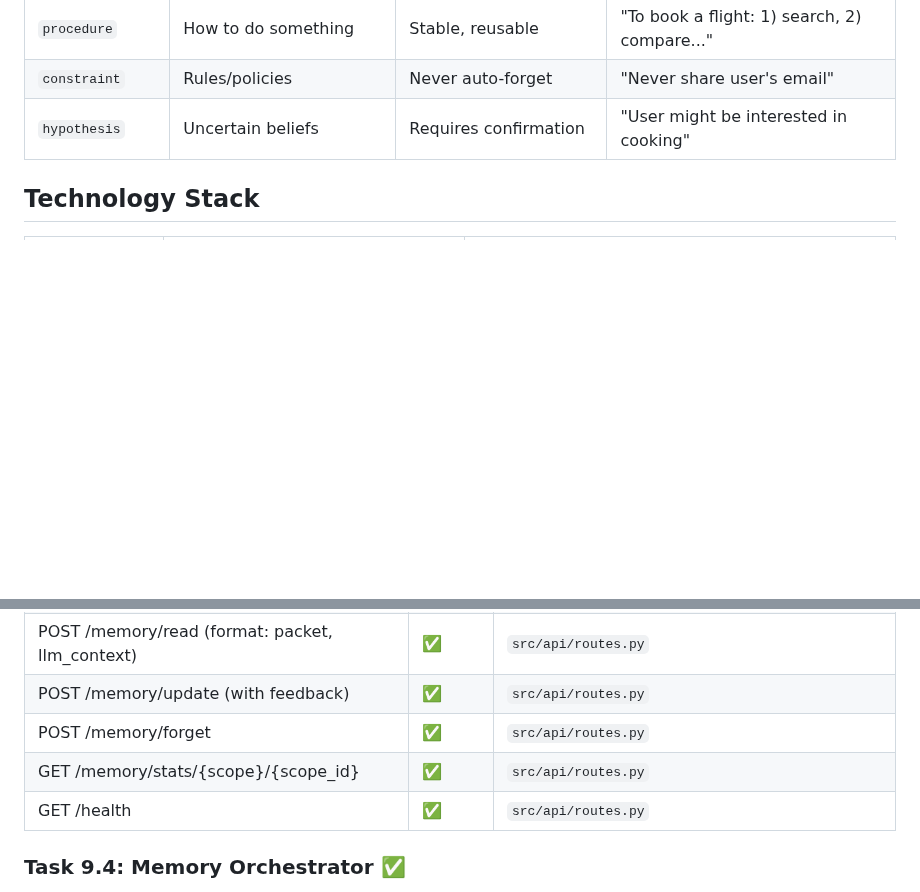
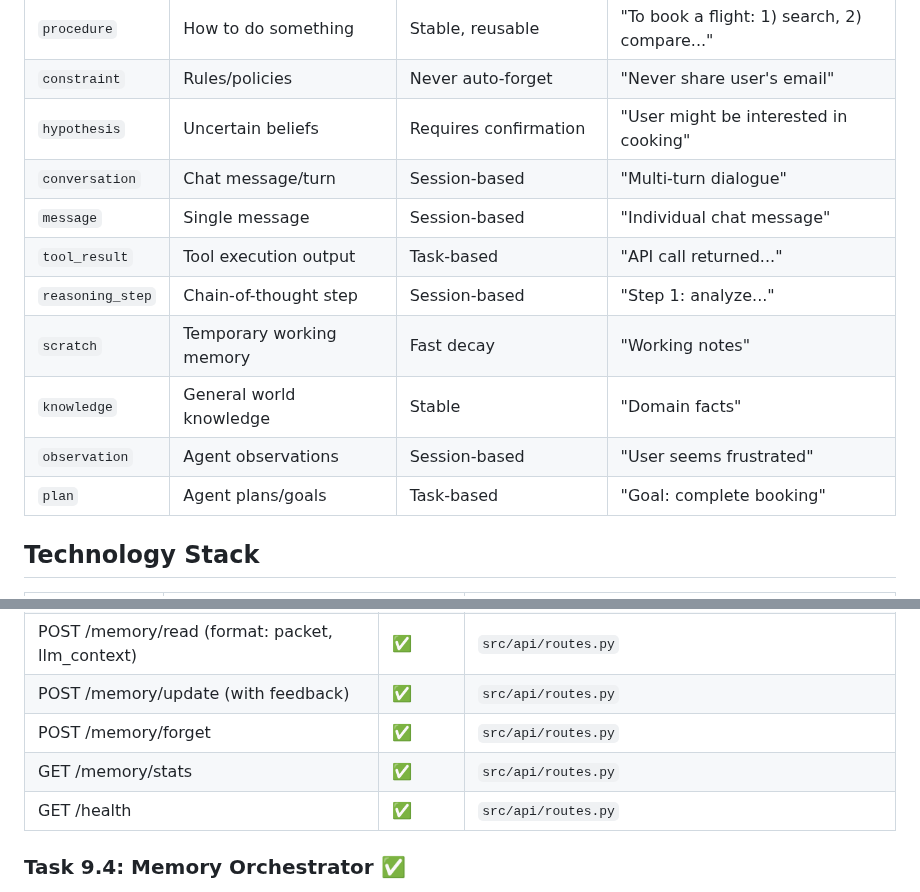
Before and after one commit to avinash-mall/CognitiveMemoryLayer, a Markdown page: ProjectPlan/ProjectPlan_Complete.md, 2 parts joined by grey strips. Drawn GitHub-style; blank space fills up the shorter version.

```diff
--- a/ProjectPlan/ProjectPlan_Complete.md
+++ b/ProjectPlan/ProjectPlan_Complete.md
@@ -66,6 +66,14 @@ A production-ready, neuro-inspired memory system for LLMs that replicates human
 | `procedure` | How to do something | Stable, reusable | "To book a flight: 1) search, 2) compare..." |
 | `constraint` | Rules/policies | Never auto-forget | "Never share user's email" |
 | `hypothesis` | Uncertain beliefs | Requires confirmation | "User might be interested in cooking" |
+| `conversation` | Chat message/turn | Session-based | "Multi-turn dialogue" |
+| `message` | Single message | Session-based | "Individual chat message" |
+| `tool_result` | Tool execution output | Task-based | "API call returned..." |
+| `reasoning_step` | Chain-of-thought step | Session-based | "Step 1: analyze..." |
+| `scratch` | Temporary working memory | Fast decay | "Working notes" |
+| `knowledge` | General world knowledge | Stable | "Domain facts" |
+| `observation` | Agent observations | Session-based | "User seems frustrated" |
+| `plan` | Agent plans/goals | Task-based | "Goal: complete booking" |
 
 ## Technology Stack
 
@@ -2138,7 +2146,7 @@ This document tracks what has been implemented against the plan in the `ProjectP
 | POST /memory/read (format: packet, llm_context) | ✅ | `src/api/routes.py` |
 | POST /memory/update (with feedback) | ✅ | `src/api/routes.py` |
 | POST /memory/forget | ✅ | `src/api/routes.py` |
-| GET /memory/stats/{scope}/{scope_id} | ✅ | `src/api/routes.py` |
+| GET /memory/stats | ✅ | `src/api/routes.py` |
 | GET /health | ✅ | `src/api/routes.py` |
 
 ### Task 9.4: Memory Orchestrator ✅
```
Also changed, not shown: other parts of ProjectPlan/ProjectPlan_Complete.md (+48 -48 lines), ProjectPlan/UsageDocumentation.md (+37 -37 lines), README.md (+8 -0 lines).
